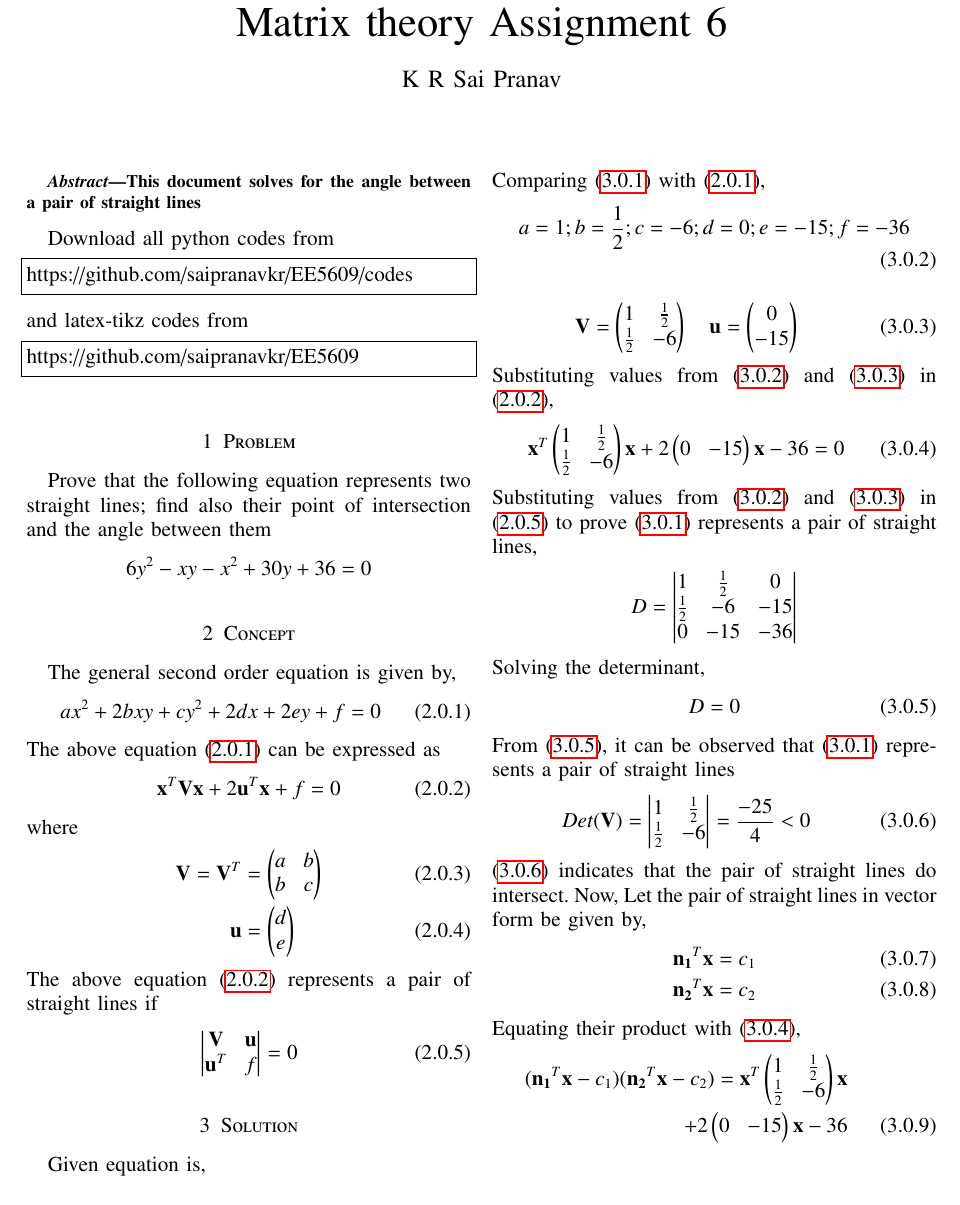
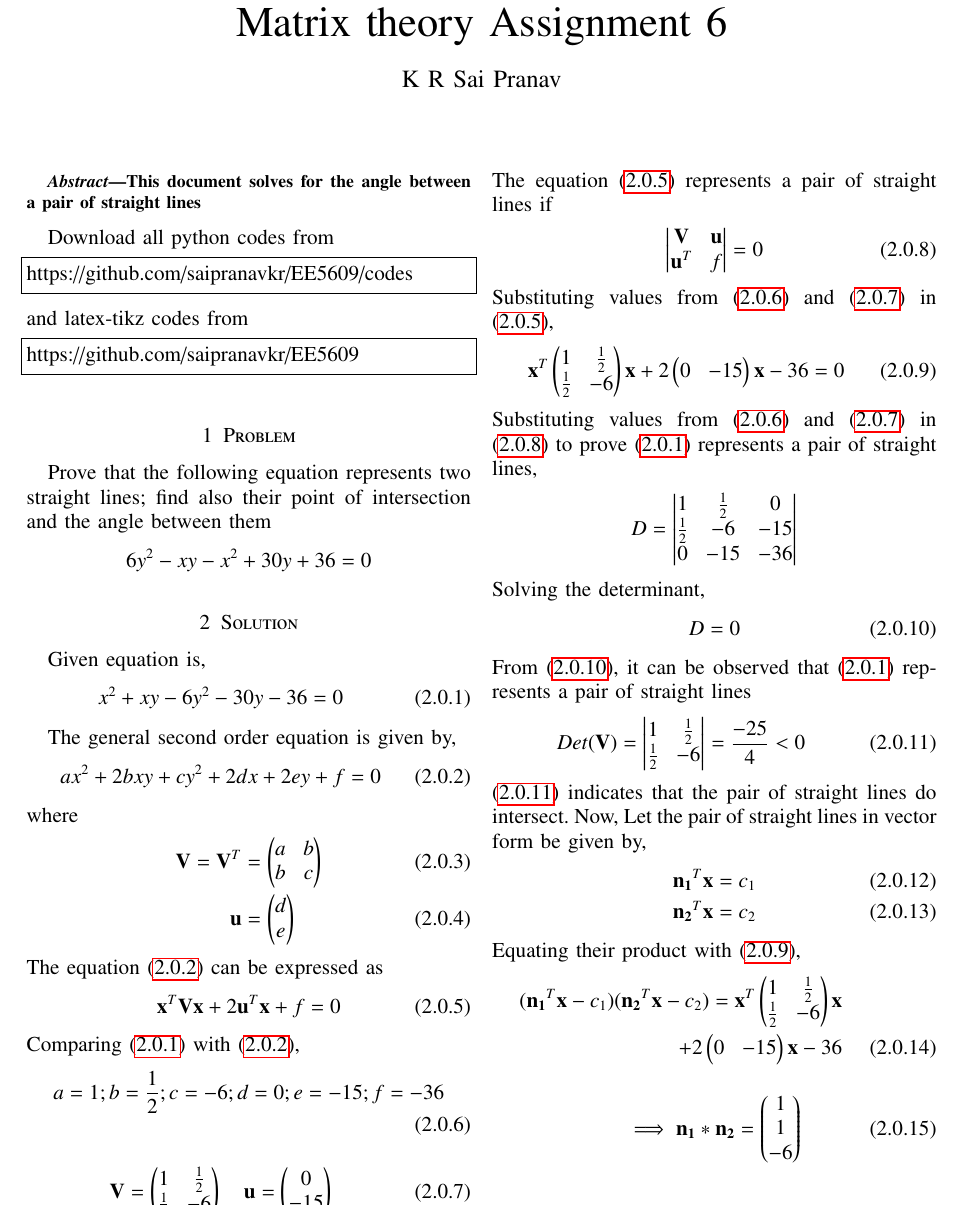
Before and after one commit to saipranavkr/EE5609, a LaTeX problem sheet (Assignment_6/Assignment_6.tex): part of page 1 of 2, cut so that both start at the same text. Compiled offline with pdfLaTeX.

Commit message:
Add files via upload

```diff
--- a/Assignment_6/Assignment_6.tex
+++ b/Assignment_6/Assignment_6.tex
@@ -262,29 +262,25 @@ Prove that the following equation represents two straight lines; find also their
 \end{align}
 %
 %
-\section{Concept}
+
+\section{Solution}
+Given equation is,
+\begin{align} \label{eq:eq_1}
+    x^{2}+xy-6y^{2}-30y-36=0
+\end{align}
+
 The general second order equation is given by,
 \begin{align} \label{eq:c1}
     ax^2+2bxy+cy^2+2dx+2ey+f=0
-\end{align}
-The above equation \eqref{eq:c1} can be expressed as
-\begin{align} \label{eq:c2}
-    \vec{x}^T\vec{V}\vec{x}+2\vec{u}^T\vec{x}+f=0
 \end{align}
 where
 \begin{align}
     \vec{V}=\vec{V}^T&=\myvec{a & b \\ b & c} \label{eq:c3}\\
     \vec{u}&=\myvec{d \\ e} \label{eq:c4}
 \end{align}
-The above equation \eqref{eq:c2} represents a pair of straight lines if
-\begin{align} \label{eq:c5}
-    \mydet{\vec{V} & \vec{u} \\ \vec{u}^T & f} = 0
-\end{align}
-
-\section{Solution}
-Given equation is,
-\begin{align} \label{eq:eq_1}
-    x^{2}+xy-6y^{2}-30y-36=0
+The equation \eqref{eq:c1} can be expressed as
+\begin{align} \label{eq:c2}
+    \vec{x}^T\vec{V}\vec{x}+2\vec{u}^T\vec{x}+f=0
 \end{align}
 Comparing \eqref{eq:eq_1} with \eqref{eq:c1},
 \begin{align} \label{eq:eq_2}
@@ -292,6 +288,10 @@ Comparing \eqref{eq:eq_1} with \eqref{eq:c1},
 \end{align}
 \begin{align} \label{eq:eq_3}
     \vec{V} = \myvec{1 & \frac{1}{2} \\ \frac{1}{2} & -6} \quad \vec{u} = \myvec{0 \\ -15}
+\end{align}
+The equation \eqref{eq:c2} represents a pair of straight lines if
+\begin{align} \label{eq:c5}
+    \mydet{\vec{V} & \vec{u} \\ \vec{u}^T & f} = 0
 \end{align}
 Substituting values from \eqref{eq:eq_2} and \eqref{eq:eq_3} in \eqref{eq:c2},
 \begin{align} \label{eq:eq_4}
```
Also changed, not shown: Assignment_6/Assignment_6.pdf, Assignment_6/Assignment_6.tex (8 more changed lines).
